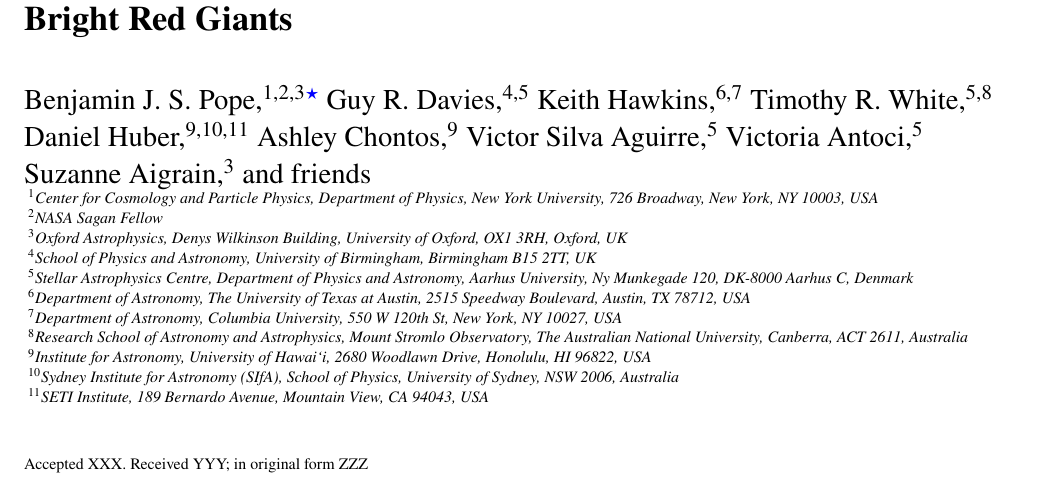
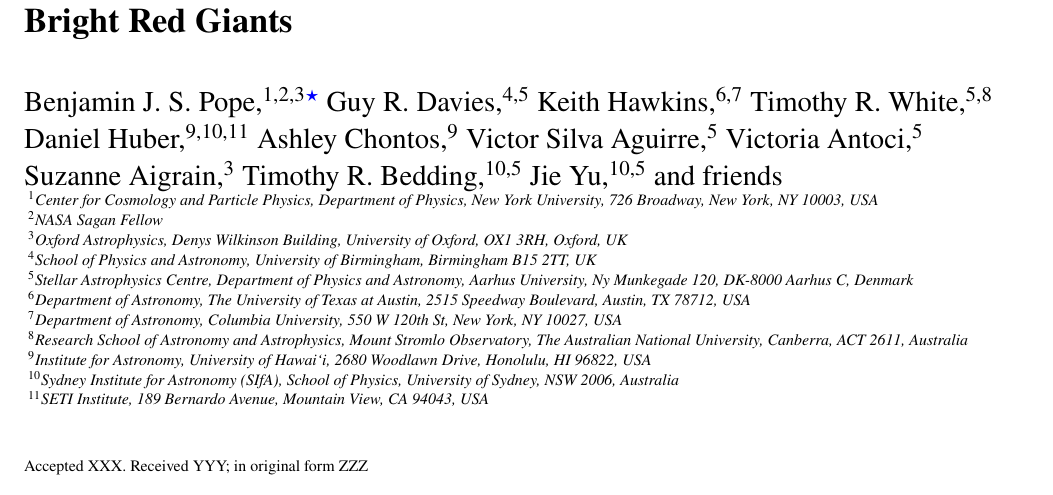
Before and after one commit to benjaminpope/smearcampaign, a LaTeX paper (paper/ms.tex): part of page 1 of 11, cut so that both start at the same text. Compiled offline with pdfLaTeX; a LaTeX package or settings file that is missing is left out.

Commit message:
add jie and tim as coauthors

```diff
--- a/paper/ms.tex
+++ b/paper/ms.tex
@@ -88,7 +88,9 @@ Daniel Huber,$^{9,10,11}$
 Ashley Chontos,$^{9}$
 Victor Silva Aguirre,$^{5}$
 Victoria Antoci,$^{5}$\newauthor
-Suzanne Aigrain,$^{3}$ and friends
+Suzanne Aigrain,$^{3}$
+Timothy R. Bedding,$^{10,5}$
+Jie Yu,$^{10,5}$ and friends
 \\
 % List of institutions
 $^{1}$Center for Cosmology and Particle Physics, Department of Physics, New York University, 726 Broadway, New York, NY 10003, USA\\
```
Also changed, not shown: paper/ms.pdf, 2 other files.
